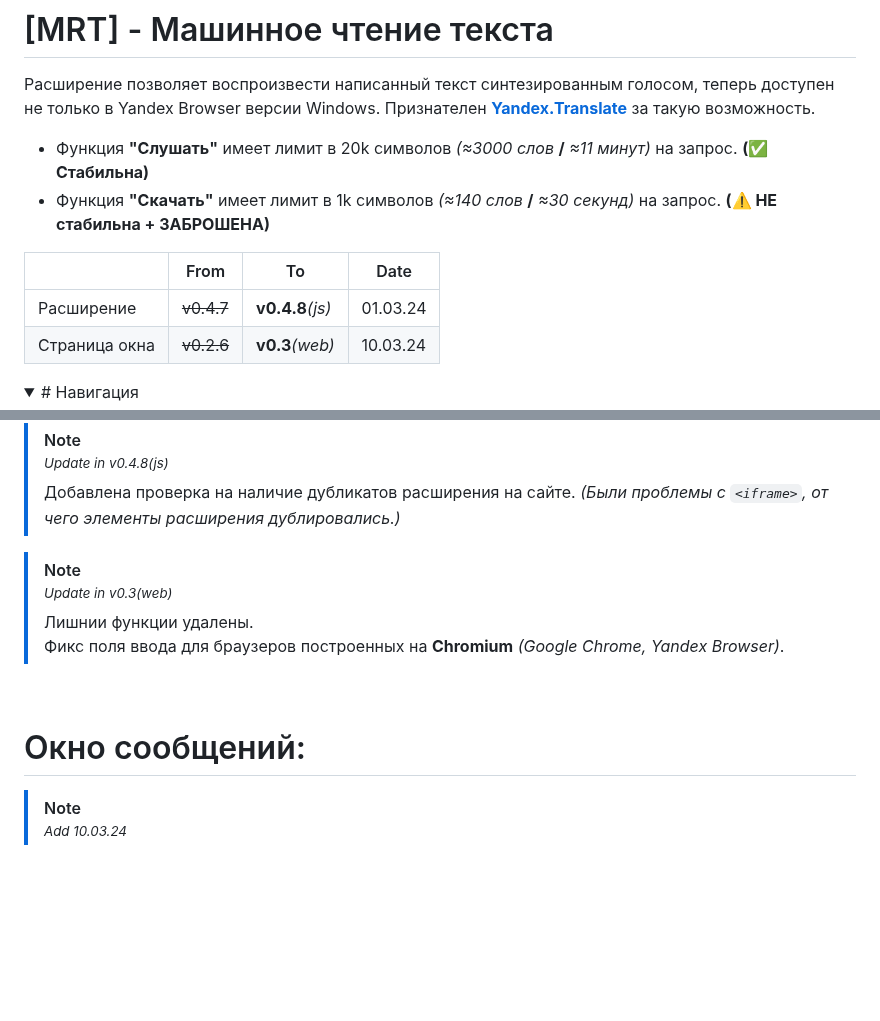
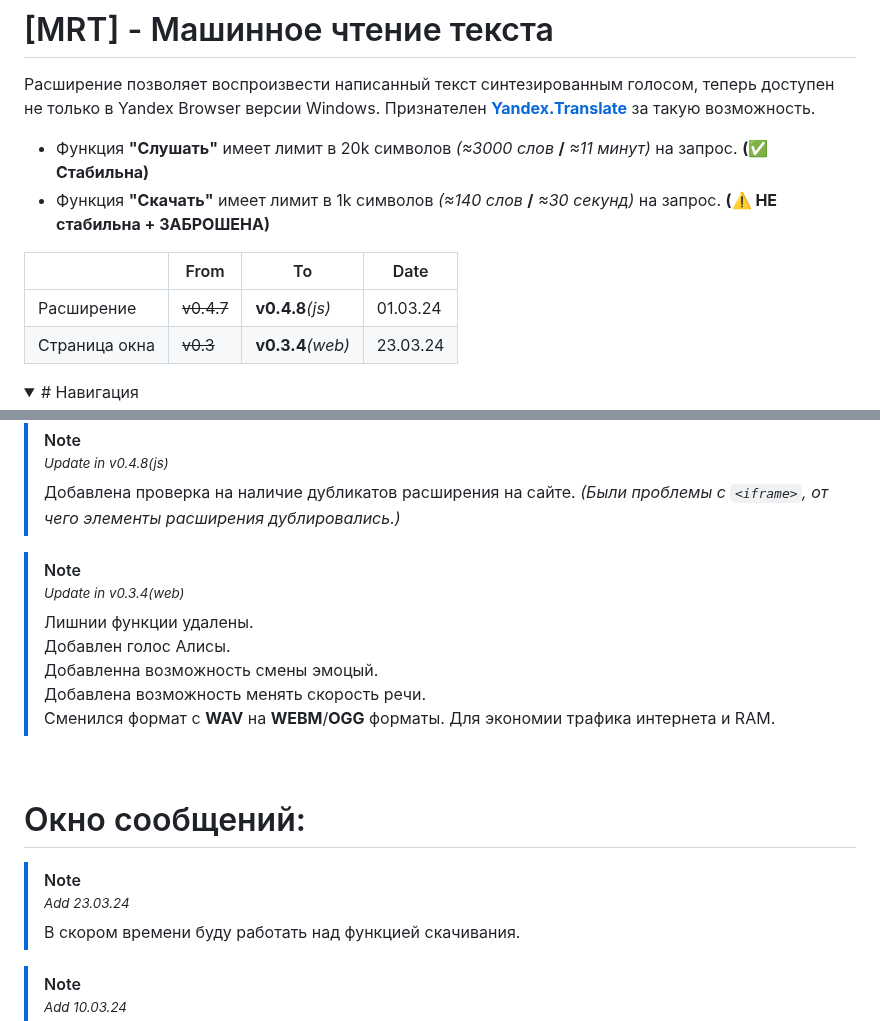
Before and after one commit to Alkohole/machine-reading-text, a Markdown page: README.md, 2 parts joined by grey strips. Rendered like a GitHub page; folded sections open; blank space fills up the shorter version.

```diff
--- a/README.md
+++ b/README.md
@@ -1,12 +1,12 @@
 # [MRT] - Машинное чтение текста
 Расширение позволяет воспроизвести написанный текст синтезированным голосом, теперь доступен не только в Yandex Browser версии Windows. Признателен **[Yandex.Translate](https://translate.yandex.ru/)** за такую возможность.
-- Функция **"Слушать"** имеет лимит в 20k символов *(≈3000 слов* **/** *≈11 минут)* на запрос. **(✅ Cтабильна)**
+- Функция **"Слушать"** имеет лимит в 20k символов *(≈3000 слов* **/** *≈11 минут)* на запрос. **(✅ Стабильна)**
 - Функция **"Скачать"** имеет лимит в 1k символов *(≈140 слов* **/** *≈30 секунд)* на запрос. **(⚠️ НЕ стабильна + ЗАБРОШЕНА)**
 
 |  | From | To | Date |
 |---|---|---|---|
 | Расширение | ~~v0.4.7~~ | **v0.4.8**_(js)_ | 01.03.24 |
-| Страница окна | ~~v0.2.6~~ | **v0.3**_(web)_ | 10.03.24 |
+| Страница окна | ~~v0.3~~ | **v0.3.4**_(web)_ | 23.03.24 |
 
 <details>
 <summary>
@@ -104,15 +137,21 @@ https://github.com/Alkohole/udr/assets/59339504/99fdac2b-0f26-42e5-94eb-2a550acb
 > <sup>_Update in v0.4.8(js)_</sup> <br>
 > Добавлена проверка на наличие дубликатов расширения на сайте. _(Были проблемы с `<iframe>`, от чего элементы расширения дублировались.)_
 
-
 > [!NOTE]
-> <sup>_Update in v0.3(web)_</sup> <br>
+> <sup>_Update in v0.3.4(web)_</sup> <br>
 > Лишнии функции удалены.<br>
-> Фикс поля ввода для браузеров построенных на **Chromium** _(Google Chrome, Yandex Browser)_.
+> Добавлен голос Алисы.<br>
+> Добавленна возможность смены эмоцый.<br>
+> Добавлена возможность менять скорость речи.<br>
+> Сменился формат с **WAV** на **WEBM**/**OGG** форматы. Для экономии трафика интернета и RAM.<br>
 
 <br>
 
 # Окно сообщений:
+
+> [!NOTE]
+> <sup>_Add 23.03.24_</sup> <br>
+> В скором времени буду работать над функцией скачивания.
 
 > [!NOTE]
 > <sup>_Add 10.03.24_</sup> <br>
```
Also changed, not shown: other parts of README.md (+36 -14 lines).
